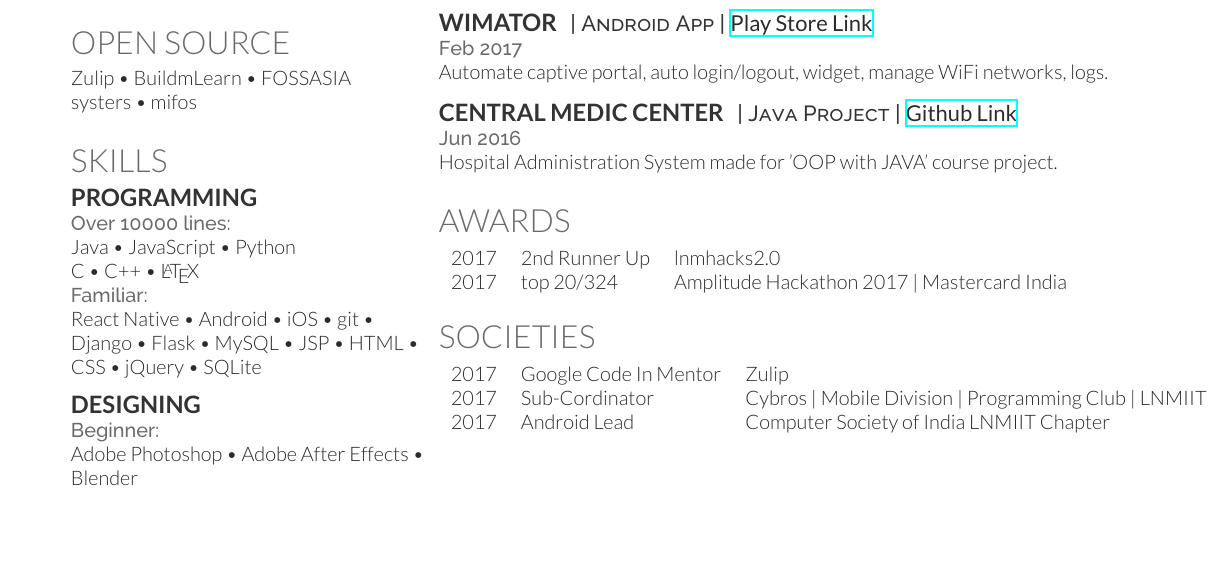
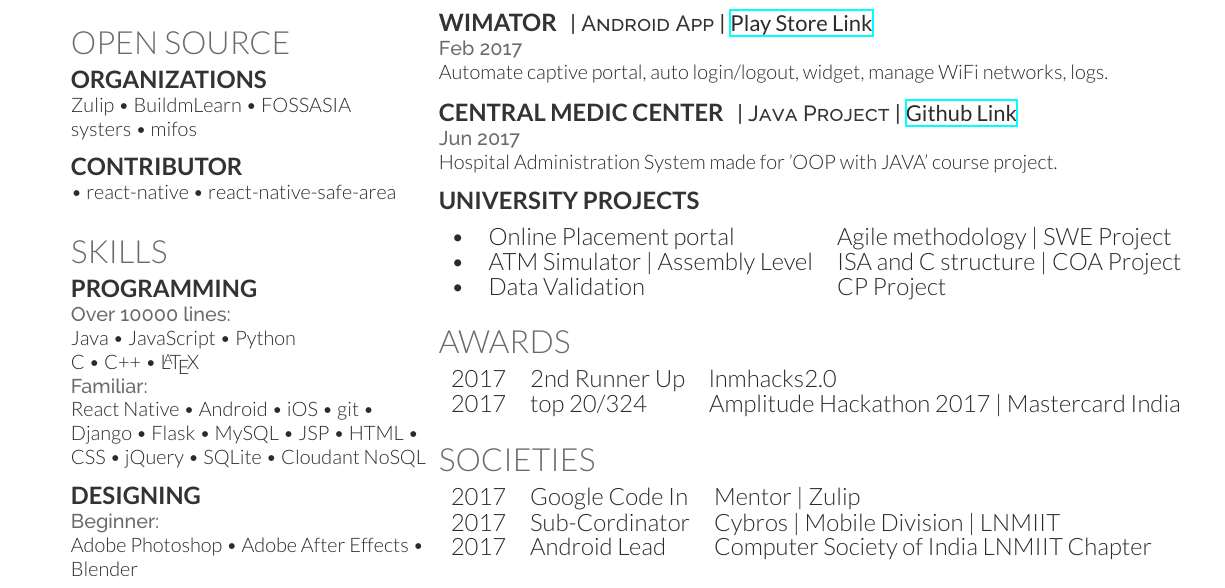
Before and after one commit to vishwesh3/vishwesh3.github.io, a LaTeX CV (vishwesh-cv/main.tex): part of the page, cut so that both start at the same text, the shorter picture padded with empty space. The pictures show the PDF file assets/vishwesh-cv.pdf that the author committed with the source.

Commit message:
Updat CV.
Fix: styling issue in CV.

Fix: styling issue in CV.

```diff
--- a/vishwesh-cv/main.tex
+++ b/vishwesh-cv/main.tex
@@ -101,3 +101,8 @@ Upwork:// \href{https://www.upwork.com/freelancers/~01841c33fc6a947c91}{\bf jain
 \sectionspace % Some whitespace after the section
 
 %------------------------------------------------
+% Open Source
+%------------------------------------------------
+
+\section{Open Source}
+\subsection{Organizations}
@@ -112,7 +131,7 @@ Upwork:// \href{https://www.upwork.com/freelancers/~01841c33fc6a947c91}{\bf jain
 Java \textbullet{} JavaScript \textbullet{} Python\\
 C \textbullet{} C++ \textbullet{} \LaTeX\ \\
 \location{Familiar:}
-React Native \textbullet{} Android \textbullet{} iOS \textbullet{} git \textbullet{} Django \textbullet{} Flask \textbullet{} MySQL \textbullet{} JSP \textbullet{} HTML \textbullet{} CSS \textbullet{} jQuery \textbullet{} SQLite
+React Native \textbullet{} Android \textbullet{} iOS \textbullet{} git \textbullet{} Django \textbullet{} Flask \textbullet{} MySQL \textbullet{} JSP \textbullet{} HTML \textbullet{} CSS \textbullet{} jQuery \textbullet{} SQLite \textbullet{} Cloudant NoSQL
 
 \sectionspace % Some whitespace after the section
 
@@ -218,10 +236,26 @@ Automate captive portal, auto login/logout, widget, manage WiFi networks, logs.
 %------------------------------------------------
 
 \runsubsection{Central Medic Center}
-\descript{| Java Project | \href{https://github.com/vishwesh3/central-medic-center}{\bf Github Link}}
+\descript{| Java Project | \href{https://github.com/jainkuniya/central-medic-center}{\bf Github Link}}
 
-\location{Jun 2016}
+\location{Jun 2017}
 Hospital Administration System made for ’OOP with JAVA’ course project.
+
+%------------------------------------------------
+\sectionspace % Some whitespace after the section
+%------------------------------------------------
+
+\runsubsection{University projects}
+
+%------------------------------------------------
+\sectionspace % Some whitespace after the section
+%------------------------------------------------
+
+\begin{tabular}{rll}
+\textbullet{}	 & Online Placement portal & Agile methodology | SWE Project\\
+\textbullet{}	 & ATM Simulator | Assembly Level & ISA and C structure | COA Project\\
+\textbullet{}	 & Data Validation & CP Project\\
+\end{tabular}
 
 %------------------------------------------------
 \sectionspace % Some whitespace after the section
@@ -247,8 +281,8 @@ Hospital Administration System made for ’OOP with JAVA’ course project.
 \section{Societies}
 
 \begin{tabular}{rll}
-2017 & Google Code In Mentor & Zulip\\
-2017 & Sub-Cordinator & Cybros | Mobile Division | Programming Club | LNMIIT\\
+2017 & Google Code In & Mentor | Zulip\\
+2017 & Sub-Cordinator & Cybros | Mobile Division | LNMIIT\\
 2017 & Android Lead & Computer Society of India LNMIIT Chapter\\
 \end{tabular}
 
```
Also changed, not shown: assets/Vishwesh_CV.pdf, assets/vishwesh-cv.pdf, vishwesh-cv/main.tex (21 more changed lines), 2 other files.
